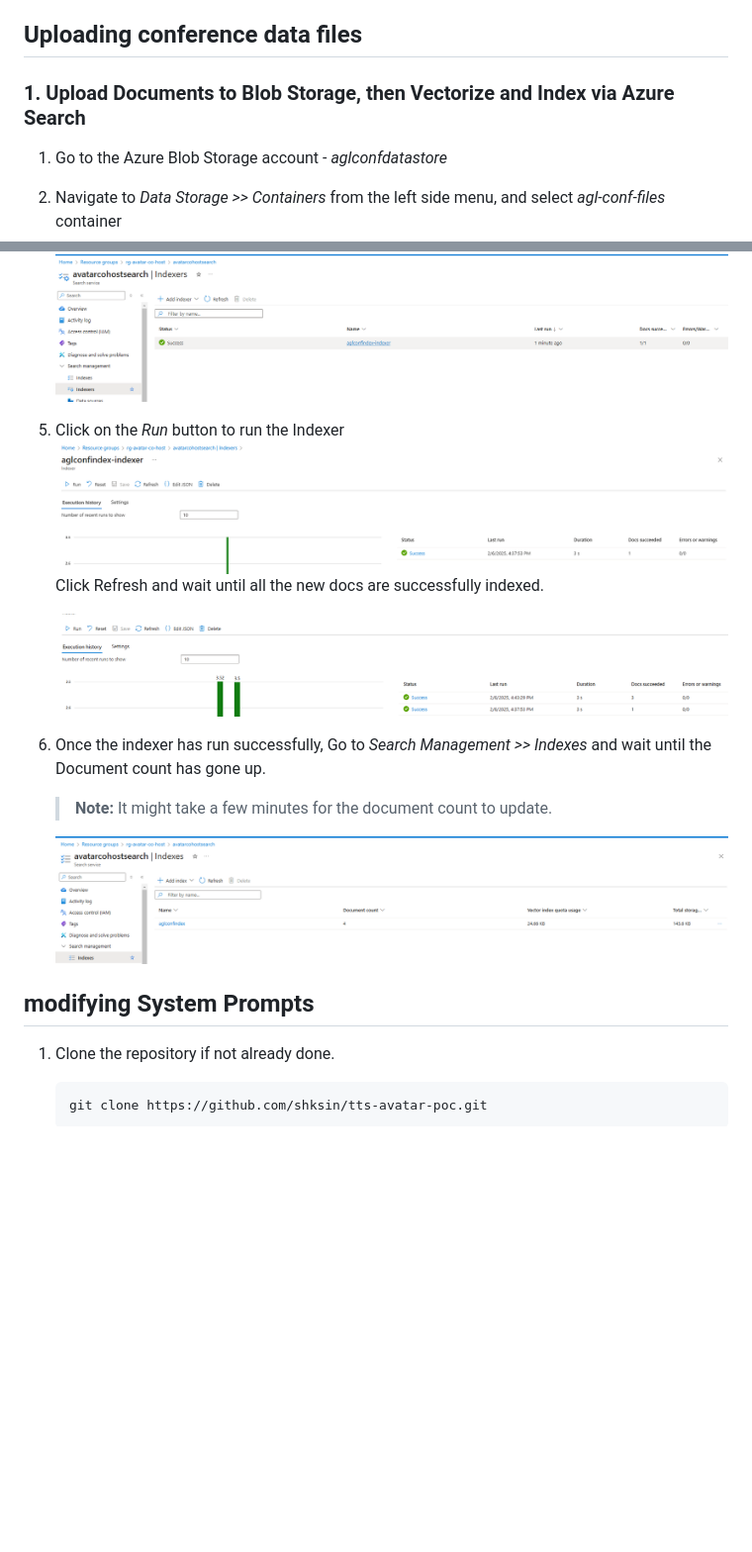
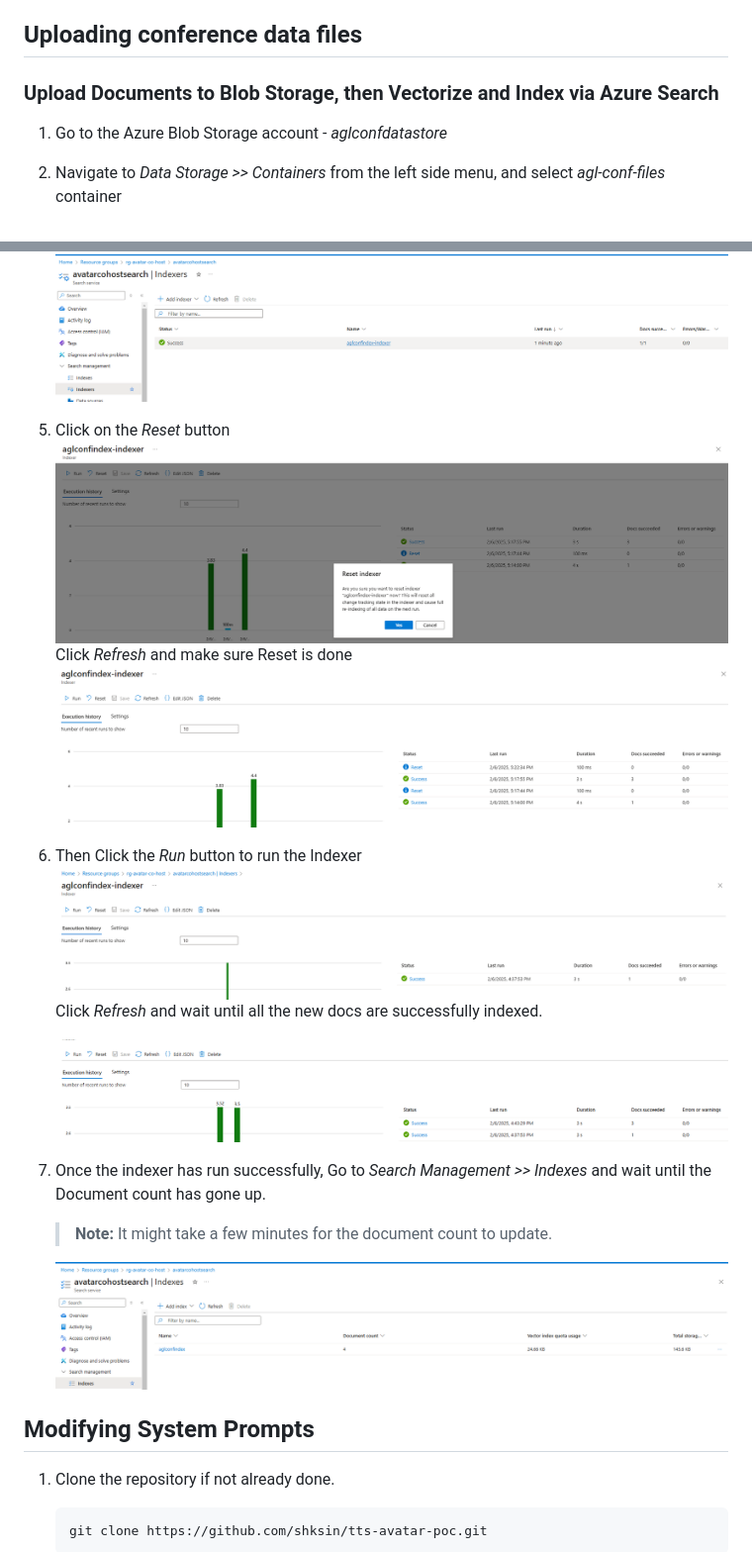
Before and after one commit to shksin/tts-avatar-poc, a Markdown page: readme.md, 2 parts joined by grey strips. Shown: that part at 99% size. GitHub-like rendering; pictures changed too: src/images/indexer-reset-done.png (added), src/images/indexer-reset.png (added); blank space fills up the shorter version.

Commit message:
readme to create index

````diff
--- a/readme.md
+++ b/readme.md
@@ -9,7 +9,7 @@
 
 ## Uploading conference data files
 
-### 1. Upload Documents to Blob Storage, then Vectorize and Index via Azure Search
+### Upload Documents to Blob Storage, then Vectorize and Index via Azure Search
 
 1. Go to the Azure Blob Storage account - *aglconfdatastore*
 2. Navigate to *Data Storage >> Containers* from the left side menu, and select *agl-conf-files* container
@@ -22,20 +22,25 @@
    Click on the indexer name *aglconfindex-indexer*
    ![alt text](src/images/indexer.png)
 
-4. Click on the *Run* button to run the Indexer
+5. Click on the *Reset* button
+   ![alt text](src/images/indexer-reset.png)
+   Click *Refresh* and make sure Reset is done
+   ![alt text](src/images/indexer-reset-done.png)
+
+6. Then Click the *Run* button to run the Indexer
    ![alt text](src/images/indexer-run.png)
-   Click Refresh and wait until all the new docs are successfully indexed.
+   Click *Refresh* and wait until all the new docs are successfully indexed.
 
    ![alt text](src/images/indexer-run-success.png)
 
-5. Once the indexer has run successfully, Go to *Search Management >> Indexes* and wait until the Document count has gone up.
+7. Once the indexer has run successfully, Go to *Search Management >> Indexes* and wait until the Document count has gone up.
    >**Note:** It might take a few minutes for the document count to update.
 
    ![alt text](src/images/index-doc-count.png)
 
 
 
-## modifying System Prompts
+## Modifying System Prompts
 
 1. Clone the repository if not already done.
       ```bash
````
